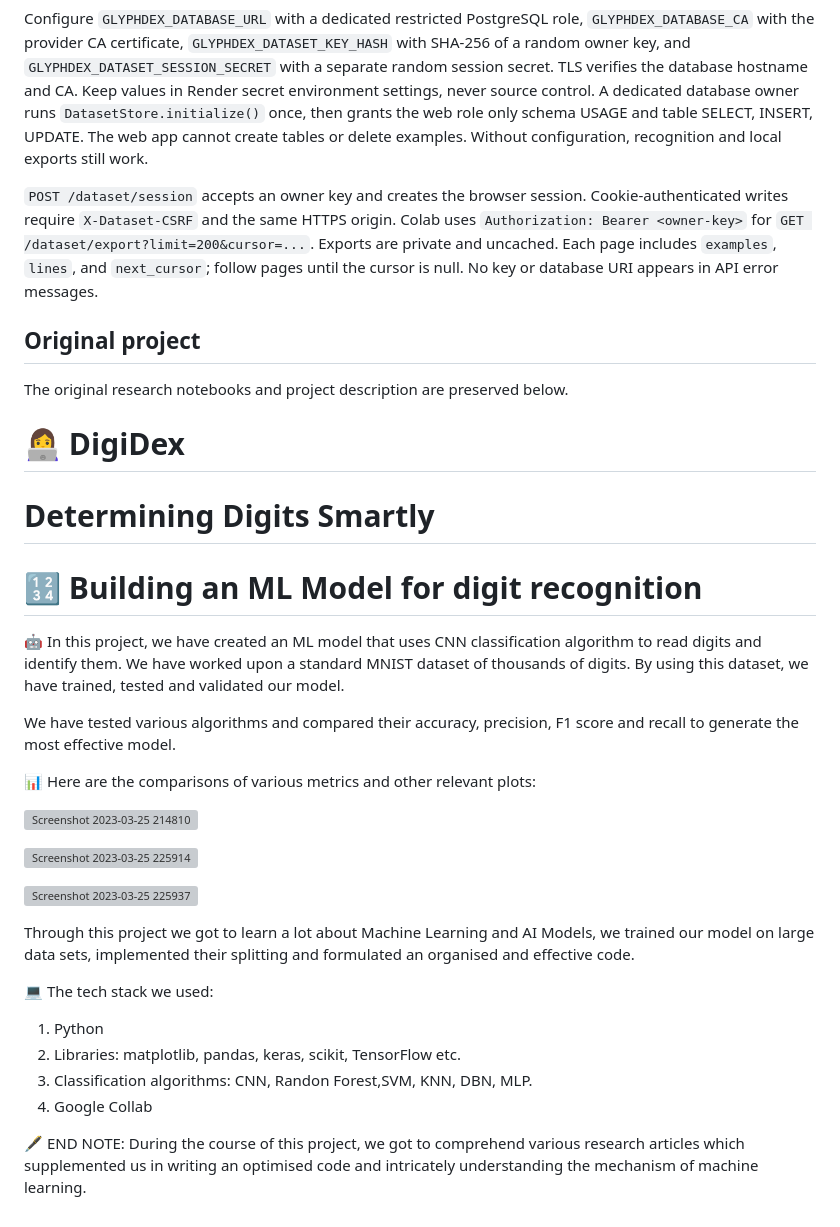
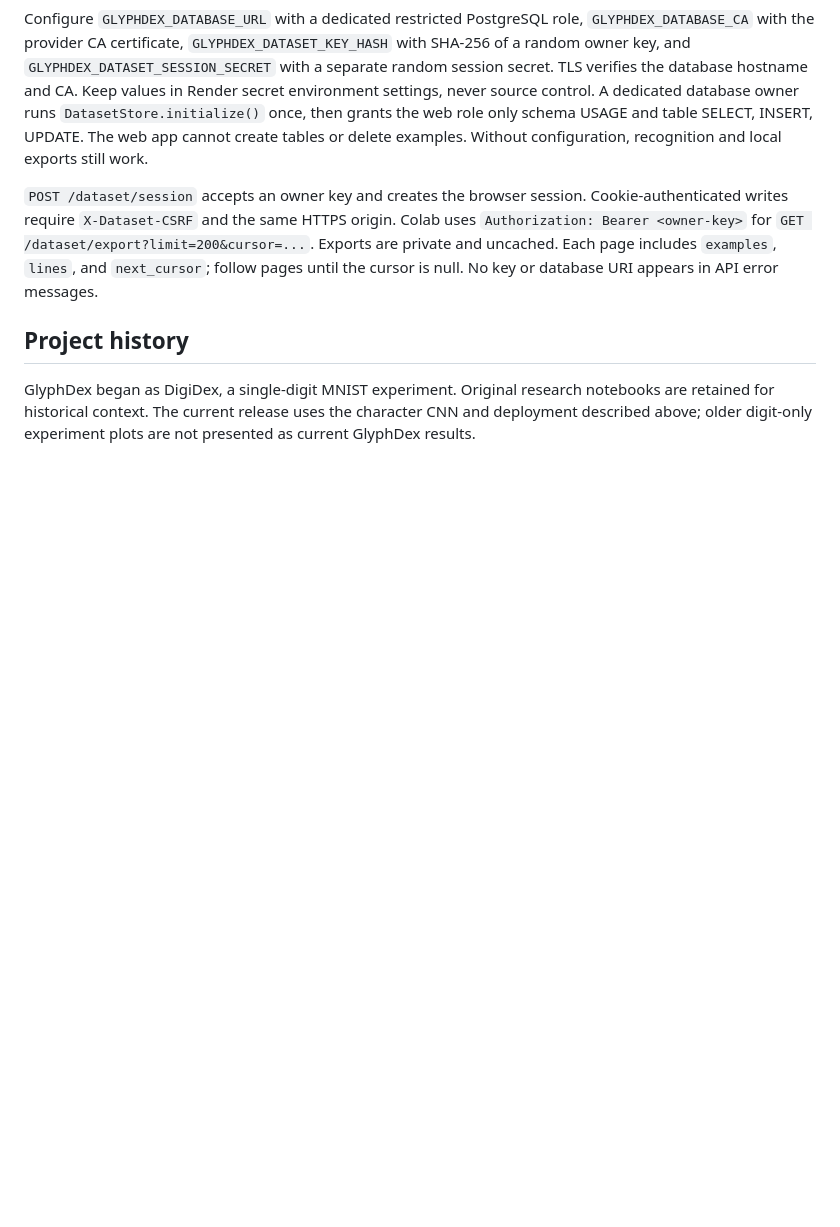
Before and after one commit to DaksheshGautam/DigiDex, a Markdown page: README.md, the part around the change printed below. GitHub-like rendering; blank space fills up the shorter version; grey boxes are pictures that could not be loaded.

```diff
--- a/README.md
+++ b/README.md
@@ -65,39 +98,6 @@ Configure `GLYPHDEX_DATABASE_URL` with a dedicated restricted PostgreSQL role, `
 
 `POST /dataset/session` accepts an owner key and creates the browser session. Cookie-authenticated writes require `X-Dataset-CSRF` and the same HTTPS origin. Colab uses `Authorization: Bearer <owner-key>` for `GET /dataset/export?limit=200&cursor=...`. Exports are private and uncached. Each page includes `examples`, `lines`, and `next_cursor`; follow pages until the cursor is null. No key or database URI appears in API error messages.
 
-## Original project
+## Project history
 
-The original research notebooks and project description are preserved below.
-
-# 👩‍💻 DigiDex
-# Determining Digits Smartly
-
-# 🔢 Building an ML Model for digit recognition
-
-🤖 In this project, we have created an ML model that uses CNN classification algorithm to read digits and identify them. We have worked upon a standard MNIST dataset of thousands of digits. By using this dataset, we have trained, tested and validated our model.
-
-We have tested various algorithms and compared their accuracy, precision, F1 score and recall to generate the most effective model.
-
-📊 Here are the comparisons of various metrics and other relevant plots:
-
-
-![Screenshot 2023-03-25 214810](https://user-images.githubusercontent.com/122363068/227737713-5ac6843e-c9aa-4983-8af1-f460cb452888.png)
-
-![Screenshot 2023-03-25 225914](https://user-images.githubusercontent.com/122363068/227737759-1b6bf77b-8fbe-45db-bd46-a71393c961c0.png)
-
-![Screenshot 2023-03-25 225937](https://user-images.githubusercontent.com/122363068/227737792-9e7dc5a8-afdb-45dc-b744-44b5067403c4.png)
-
-
-Through this project we got to learn a lot about Machine Learning and AI Models, we trained our model on large data sets, implemented their splitting and formulated an organised and effective code.
-
-
-💻 The tech stack we used:
-
-1. Python
-2. Libraries: matplotlib, pandas, keras, scikit, TensorFlow etc.
-3. Classification algorithms: CNN, Randon Forest,SVM, KNN, DBN, MLP.
-4. Google Collab
-
-
-🖋 END NOTE:
-During the course of this project, we got to comprehend various research articles which supplemented us in writing an optimised code and intricately understanding the mechanism of machine learning.
+GlyphDex began as DigiDex, a single-digit MNIST experiment. Original research notebooks are retained for historical context. The current release uses the character CNN and deployment described above; older digit-only experiment plots are not presented as current GlyphDex results.
```
Also changed, not shown: other parts of README.md (+34 -1 lines), docs/images/README.md (added, +6 -0 lines), models/characters/MODEL_CARD.md (+3 -1 lines), docs/images/glyphdex-recognition.png (added), docs/images/glyphdex-studio.png (added).
